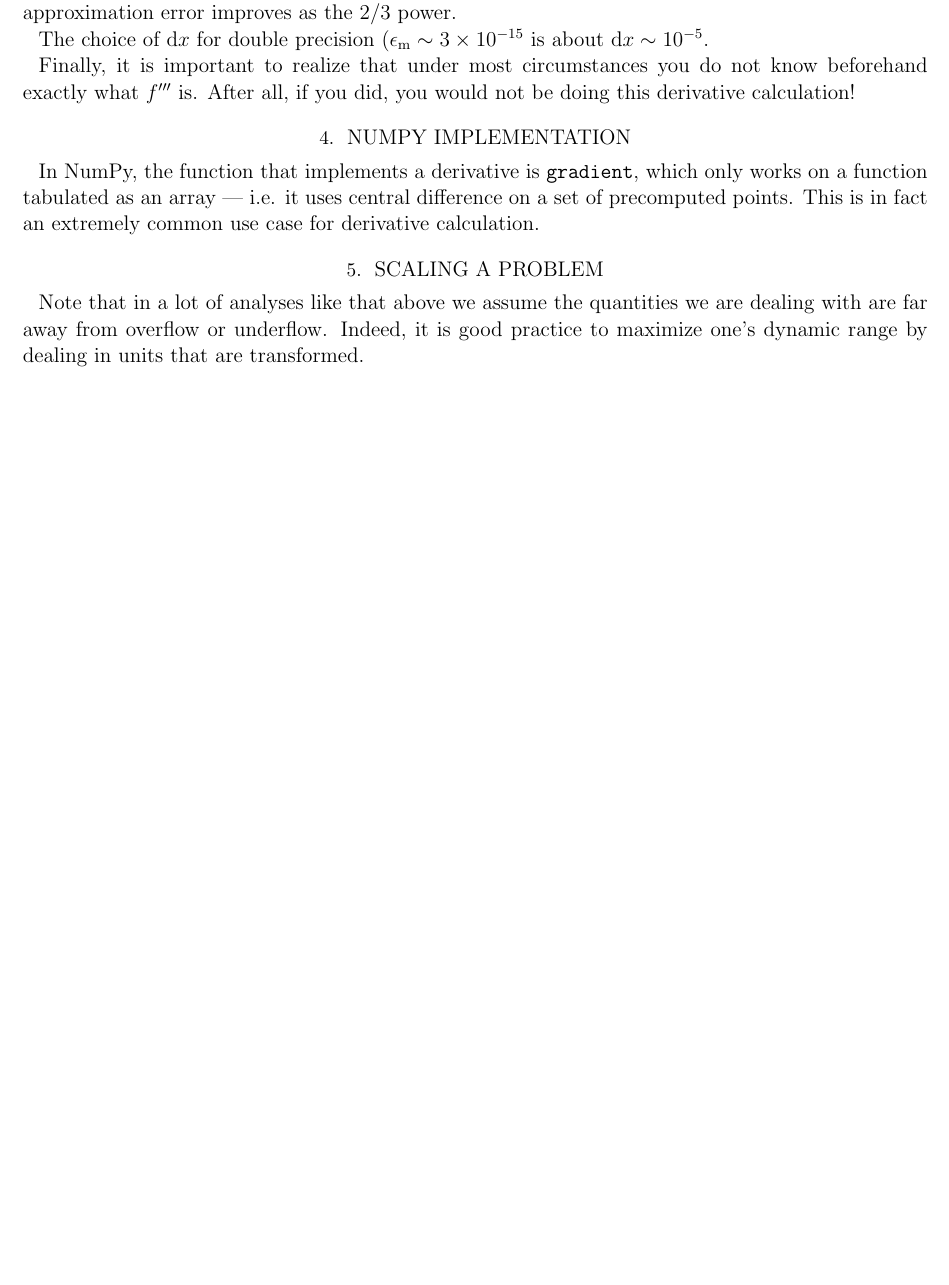
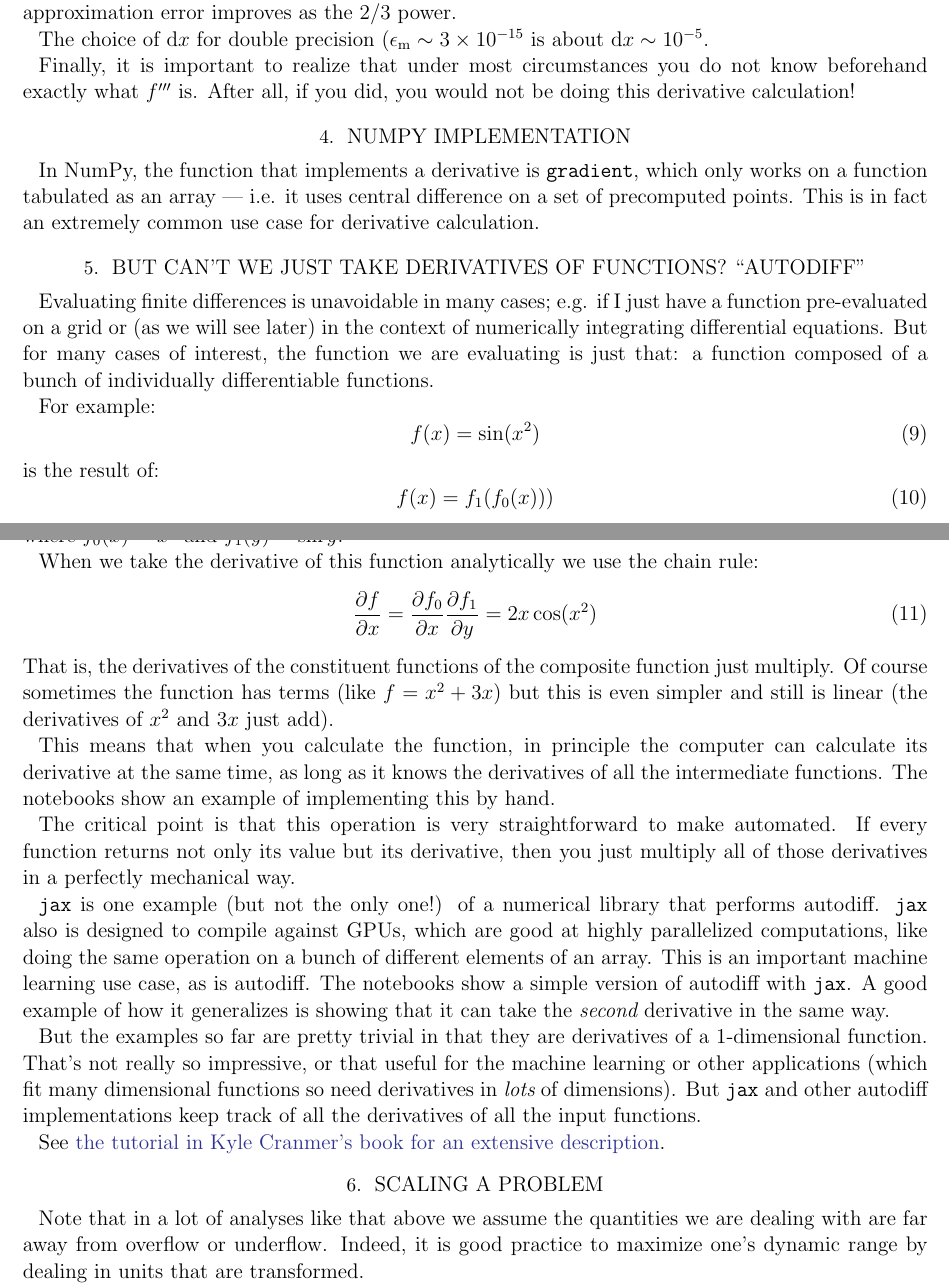
Before and after one commit to blanton144/computational-grad, a LaTeX paper (tex/differentiation.tex, which reads tex/differentiation-text.tex): part of page 2 of 3 before the commit and two parts of pages 2 and 3 of 4 after it, the two joined at a grey line, cut so that both start at the same text, the shorter picture padded with empty space. Compiled offline with pdfLaTeX; an older LaTeX class or package is replaced by its successor.

Commit message:
add autodiff

```diff
--- a/tex/differentiation-text.tex
+++ b/tex/differentiation-text.tex
@@ -195,6 +195,66 @@ which only works on a function tabulated as an array --- i.e. it uses
 central difference on a set of precomputed points. This is in fact an
 extremely common use case for derivative calculation.
 
+\section{But can't we just take derivatives of functions? ``Autodiff''}
+
+Evaluating finite differences is unavoidable in many cases; e.g. if I
+just have a function pre-evaluated on a grid or (as we will see later)
+in the context of numerically integrating differential equations. But
+for many cases of interest, the function we are evaluating is just
+that: a function composed of a bunch of individually differentiable
+functions.
+
+For example:
+\begin{equation}
+ f(x) = \sin(x^2)
+\end{equation}
+is the result of:
+\begin{equation}
+ f(x) = f_1(f_0(x)))
+\end{equation}
+where $f_0(x) = x^2$ and $f_1(y) = \sin y$.
+
+When we take the derivative of this function analytically we use the
+chain rule:
+\begin{equation}
+ \frac{\partial f}{\partial x} = \frac{\partial f_0}{\partial x} \frac{\partial f_1}{\partial
+ y} = 2x \cos(x^2)
+\end{equation}
+That is, the derivatives of the constituent functions of the composite
+function just multiply. Of course sometimes the function has terms
+(like $f=x^2 + 3x$) but this is even simpler and still is linear (the
+derivatives of $x^2$ and $3x$ just add).
+
+This means that when you calculate the function, in principle the
+computer can calculate its derivative at the same time, as long as it
+knows the derivatives of all the intermediate functions. The notebooks
+show an example of implementing this by hand.
+
+The critical point is that this operation is very straightforward to
+make automated. If every function returns not only its value but its
+derivative, then you just multiply all of those derivatives in a
+perfectly mechanical way.
+
+{\tt jax} is one example (but not the only one!) of a numerical
+library that performs autodiff. {\tt jax} also is designed to compile
+against GPUs, which are good at highly parallelized computations, like
+doing the same operation on a bunch of different elements of an
+array. This is an important machine learning use case, as is
+autodiff. The notebooks show a simple version of autodiff with {\tt
+jax}. A good example of how it generalizes is showing that it can take
+the {\it second} derivative in the same way.
+
+But the examples so far are pretty trivial in that they are
+derivatives of a 1-dimensional function. That's not really so
+impressive, or that useful for the machine learning or other
+applications (which fit many dimensional functions so need derivatives
+in {\it lots} of dimensions). But {\tt jax} and other autodiff
+implementations keep track of all the derivatives of all the input
+functions.
+
+See \href{http://theoryandpractice.org/stats-ds-book/autodiff-tutorial.html}{the
+tutorial in Kyle Cranmer's book for an extensive description}.
+
 \section{Scaling a problem}
 
 Note that in a lot of analyses like that above we assume the
```
Also changed, not shown: docs/pdf/differentiation-answers.pdf, docs/pdf/differentiation.pdf, 1 other file.
